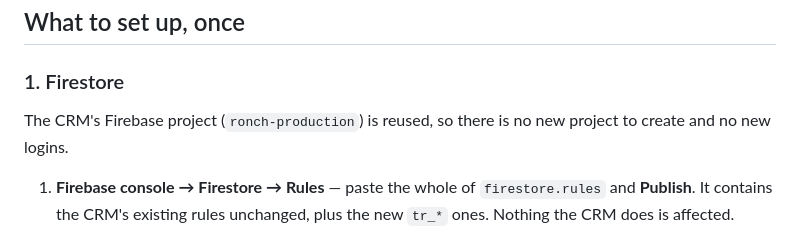
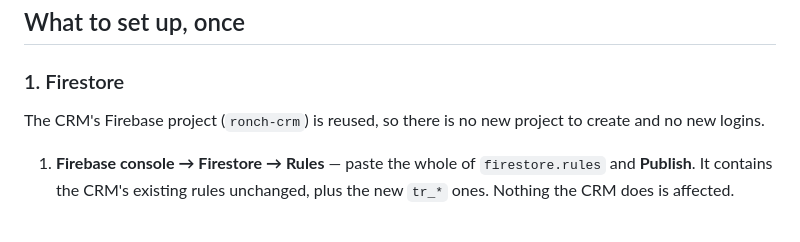
Before and after one commit to ronchexcelscm2026-cell/Ronch-Trace, a Markdown page: README.md, the part around the change. Rendered like a GitHub page.

```diff
--- a/README.md
+++ b/README.md
@@ -10,7 +10,7 @@ the same Firebase project the Production Floor CRM already uses.
 
 ### 1. Firestore
 
-The CRM's Firebase project (`ronch-production`) is reused, so there is no new
+The CRM's Firebase project (`ronch-crm`) is reused, so there is no new
 project to create and no new logins.
 
 1. **Firebase console → Firestore → Rules** — paste the whole of
```
